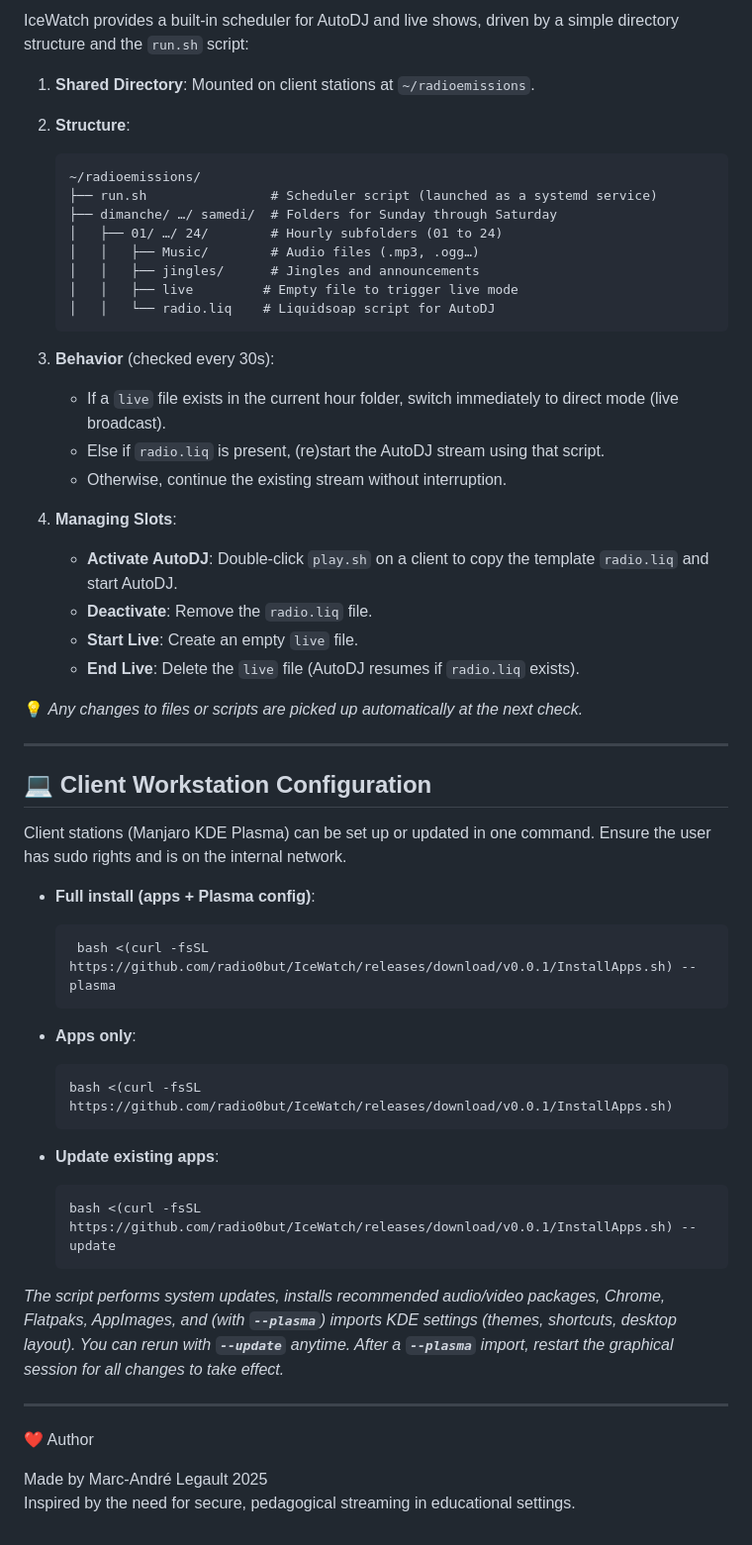
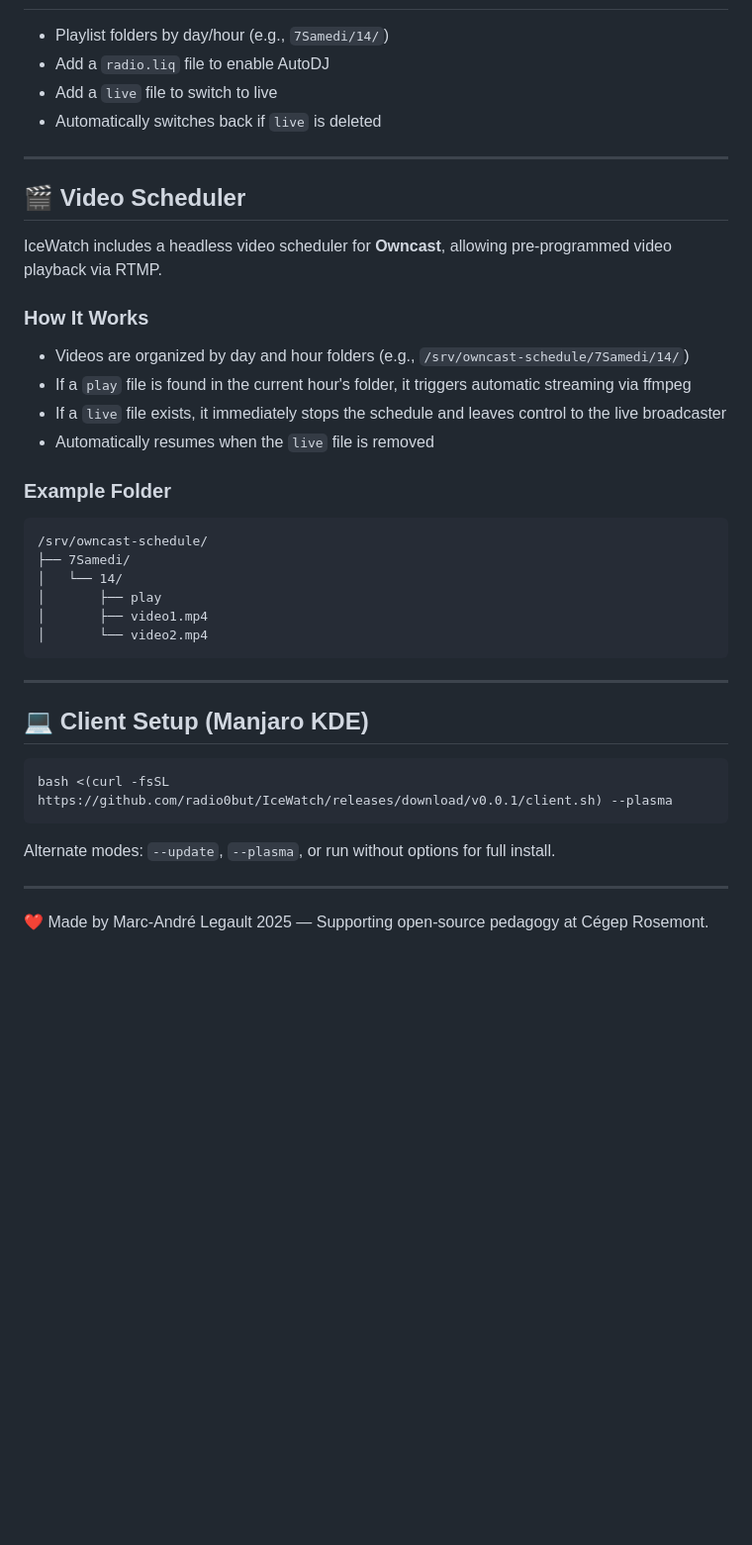
Before and after one commit to radio0but/IceWatch, a Markdown page: README.md, the part around one of its changes. Shown at 99% size. Rendered like a GitHub page; blank space fills up the shorter version.

````diff
--- a/README.md
+++ b/README.md
@@ -139,65 +96,43 @@ Answer the interactive prompts (admin credentials, referer domain, Owncast passw
 
-IceWatch provides a built-in scheduler for AutoDJ and live shows, driven by a simple directory structure and the `run.sh` script:
-
-1. **Shared Directory**: Mounted on client stations at `~/radioemissions`.
-
-2. **Structure**:
-
-   ```
-   ~/radioemissions/
-   ├── run.sh                # Scheduler script (launched as a systemd service)
-   ├── dimanche/ …/ samedi/  # Folders for Sunday through Saturday
-   │   ├── 01/ …/ 24/        # Hourly subfolders (01 to 24)
-   │   │   ├── Music/        # Audio files (.mp3, .ogg…)
-   │   │   ├── jingles/      # Jingles and announcements
-   │   │   ├── live         # Empty file to trigger live mode
-   │   │   └── radio.liq    # Liquidsoap script for AutoDJ
-   ```
-
-3. **Behavior** (checked every 30s):
-
-   - If a `live` file exists in the current hour folder, switch immediately to direct mode (live broadcast).
-   - Else if `radio.liq` is present, (re)start the AutoDJ stream using that script.
-   - Otherwise, continue the existing stream without interruption.
-
-4. **Managing Slots**:
-
-   - **Activate AutoDJ**: Double-click `play.sh` on a client to copy the template `radio.liq` and start AutoDJ.
-   - **Deactivate**: Remove the `radio.liq` file.
-   - **Start Live**: Create an empty `live` file.
-   - **End Live**: Delete the `live` file (AutoDJ resumes if `radio.liq` exists).
-
-💡 *Any changes to files or scripts are picked up automatically at the next check.*
+- Playlist folders by day/hour (e.g., `7Samedi/14/`)
+- Add a `radio.liq` file to enable AutoDJ
+- Add a `live` file to switch to live
+- Automatically switches back if `live` is deleted
 
 ---
 
-## 💻 Client Workstation Configuration
+## 🎬 Video Scheduler
 
-Client stations (Manjaro KDE Plasma) can be set up or updated in one command. Ensure the user has sudo rights and is on the internal network.
+IceWatch includes a headless video scheduler for **Owncast**, allowing pre-programmed video playback via RTMP.
 
-- **Full install (apps + Plasma config)**:
+### How It Works
 
-  ```bash
-   bash <(curl -fsSL https://github.com/radio0but/IceWatch/releases/download/v0.0.1/InstallApps.sh) --plasma
-  ```
+- Videos are organized by day and hour folders (e.g., `/srv/owncast-schedule/7Samedi/14/`)
+- If a `play` file is found in the current hour's folder, it triggers automatic streaming via ffmpeg
+- If a `live` file exists, it immediately stops the schedule and leaves control to the live broadcaster
+- Automatically resumes when the `live` file is removed
 
-- **Apps only**:
+### Example Folder
 
-  ```bash
-  bash <(curl -fsSL https://github.com/radio0but/IceWatch/releases/download/v0.0.1/InstallApps.sh)
-  ```
-
-- **Update existing apps**:
-
-  ```bash
-  bash <(curl -fsSL https://github.com/radio0but/IceWatch/releases/download/v0.0.1/InstallApps.sh) --update
-  ```
-
-*The script performs system updates, installs recommended audio/video packages, Chrome, Flatpaks, AppImages, and (with **`--plasma`**) imports KDE settings (themes, shortcuts, desktop layout). You can rerun with **`--update`** anytime. After a **`--plasma`** import, restart the graphical session for all changes to take effect.*
+```
+/srv/owncast-schedule/
+├── 7Samedi/
+│   └── 14/
+│       ├── play
+│       ├── video1.mp4
+│       └── video2.mp4
+```
 
 ---
 
-❤️ Author
+## 💻 Client Setup (Manjaro KDE)
 
-Made by Marc-André Legault 2025\
-Inspired by the need for secure, pedagogical streaming in educational settings.
+```bash
+bash <(curl -fsSL https://github.com/radio0but/IceWatch/releases/download/v0.0.1/client.sh) --plasma
+```
+
+Alternate modes: `--update`, `--plasma`, or run without options for full install.
+
+---
+
+❤️ Made by Marc-André Legault 2025 — Supporting open-source pedagogy at Cégep Rosemont.
````
Also changed, not shown: other parts of README.md (+30 -73 lines).
